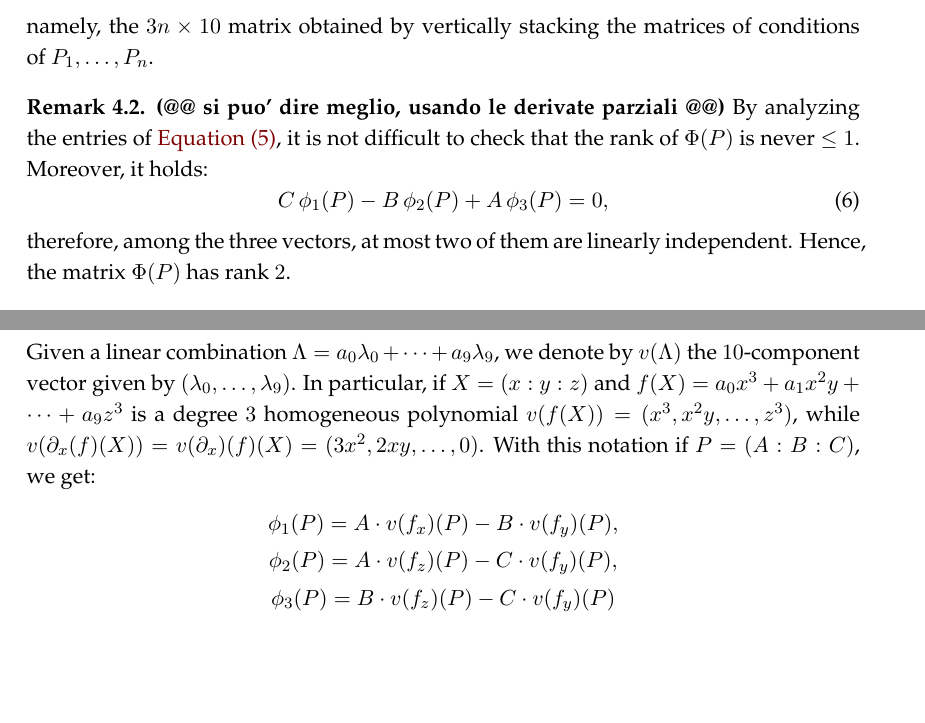
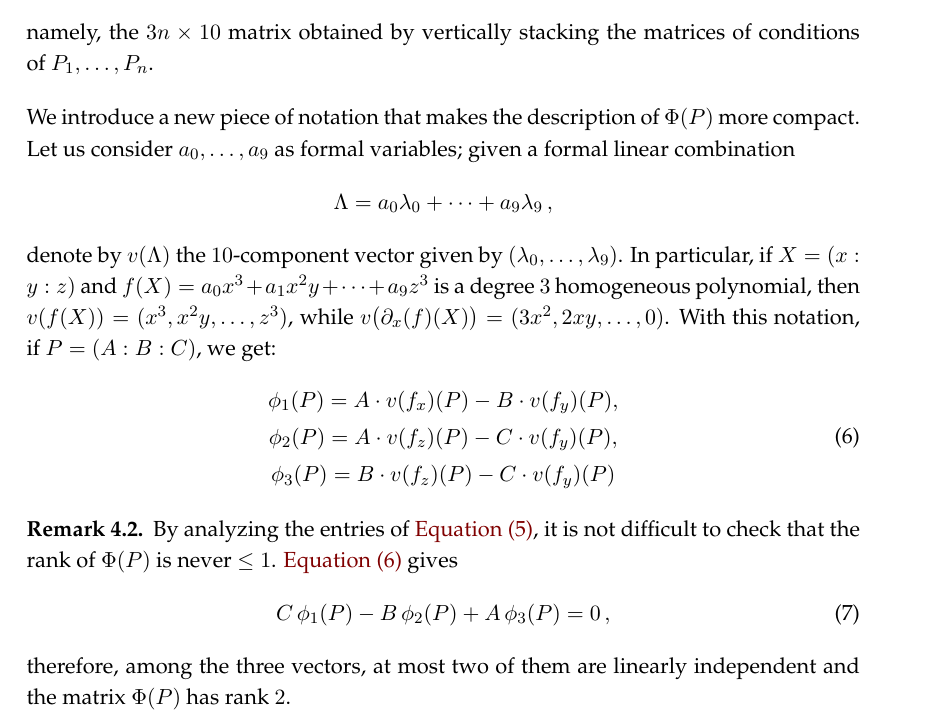
Before and after one commit to MatteoGallet/AlignedEigenpoints, a LaTeX document (i_magnifici_3.tex): two parts of pages 5 and 12 of 30 before the commit and part of page 5 of 30 after it, the two joined at a grey line, cut so that both start at the same text, the shorter picture padded with empty space. Compiled offline with pdfLaTeX.

Commit message:
Implementata nuova notazione per vettori phi_i(P).

```diff
--- a/i_magnifici_3.tex
+++ b/i_magnifici_3.tex
@@ -375,17 +375,36 @@ Moreover, if $P_1, \dotsc, P_n$ are points in the plane, we denote by $\Phi(P_1,
 namely, the $3n \times 10$ matrix obtained by vertically stacking the matrices of conditions of~$P_1, \dotsc, P_n$.
 \end{definition}
 
-\begin{rmk} \textbf{(@@ si puo' dire meglio, usando le derivate parziali @@)}
-By analyzing the entries of \Cref{equation:matrix_conditions_rows}, it is not difficult to check that the rank of
-$\Phi(P)$ is never $\leq 1$.
-Moreover, it holds:
+We introduce a new piece of notation that makes the description of $\Phi(P)$ more compact.
+Let us consider $a_0, \dotsc, a_9$ as formal variables; given a formal linear combination
+%
+\[
+ \Lambda = a_0\lambda_0+\cdots+a_9\lambda_9 \,,
+\]
+%
+denote by $v(\Lambda)$ the $10$-component vector given by
+$(\lambda_0, \dots, \lambda_9)$. In particular, if $X=(x: y: z)$ and
+$f(X) = a_0x^3+a_1x^2y+\cdots+ a_9z^3$ is a degree $3$ homogeneous polynomial, then
+$v(f(X)) = (x^3, x^2y, \dots, z^3)$, while $v \bigl(\de_x(f)(X) \bigr) =
+(3x^2, 2xy, \dots, 0)$. With this notation, if $P=(A: B: C)$, we get:
+%
 \begin{equation}
-  C \, \phi_1(P) - B \, \phi_2(P) + A \, \phi_3(P) = 0,
+\label{equation:vector_conditions}
+\begin{gathered}
+\phi_1(P) = A\cdot v(f_x)(P)-B\cdot v(f_y)(P), \\
+\phi_2(P) = A\cdot v(f_z)(P)-C\cdot v(f_y)(P),\\
+\phi_3(P) = B\cdot v(f_z)(P)-C\cdot v(f_y)(P)
+\end{gathered}
+\end{equation}
+%
+\begin{rmk}
+By analyzing the entries of \Cref{equation:matrix_conditions_rows}, it is not difficult to check that the rank of $\Phi(P)$ is never $\leq 1$. \Cref{equation:vector_conditions} gives
+\begin{equation}
+  C \, \phi_1(P) - B \, \phi_2(P) + A \, \phi_3(P) = 0 \,,
   \label{eq:base}
 \end{equation}
 therefore,
-among the three vectors, at most two of them are linearly independent.
-Hence, the matrix~$\Phi(P)$ has rank~$2$.
+among the three vectors, at most two of them are linearly independent and the matrix~$\Phi(P)$ has rank~$2$.
 \end{rmk}
 
 As a consequence, if $P_1, \dots, P_n$ are $n$ points of the plane, we have:
@@ -844,19 +863,7 @@ To conclude the proof, we use \Cref{lemma:special_case_rank_8} and \Cref{lemma:d
 Questa parte va un po' meditata, per cercare una notazione coerente.@@
 Forse la definizione \Cref{definition:matrix_conditions} va rimaneggiata.
 
-Given a linear combination $\Lambda = a_0\lambda_0+\cdots+a_9\lambda_9$, we
-denote by $v(\Lambda)$ the $10$-component vector given by
-$(\lambda_0, \dots, \lambda_9)$. In particular, if $X=(x: y: z)$ and
-$f(X) = a_0x^3+a_1x^2y+\cdots+ a_9z^3$ is a degree $3$ homogeneous polynomial
-$v(f(X)) = (x^3, x^2y, \dots, z^3)$, while $v(\de_x(f)(X)) = v(\de_x)(f)(X) =%
-(3x^2, 2xy, \dots, 0)$. With this notation if $P=(A: B: C)$, we get:
-%
-\begin{gather*}
-\phi_1(P) = A\cdot v(f_x)(P)-B\cdot v(f_y)(P), \\
-\phi_2(P) = A\cdot v(f_z)(P)-C\cdot v(f_y)(P),\\
-\phi_3(P) = B\cdot v(f_z)(P)-C\cdot v(f_y)(P)
-\end{gather*}
-%
+
 Here we want to consider a $V$-configuration of points $P_1, \dots, P_5$
 such that $\delta_1(P_1, P_2, P_4) = 0$ or $\delta_2(P_1, \dots, P_5) = 0$.
 Moreover, we assume that the rank of the matrix $M$
```
